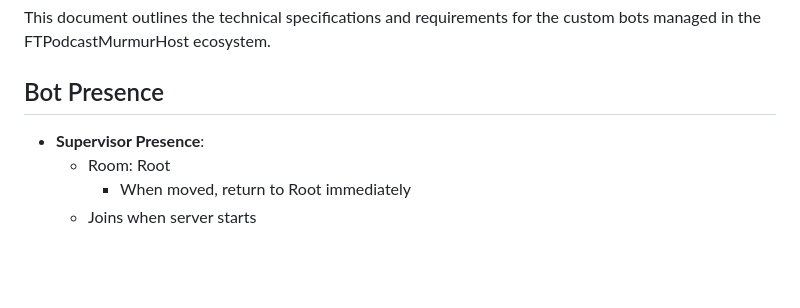
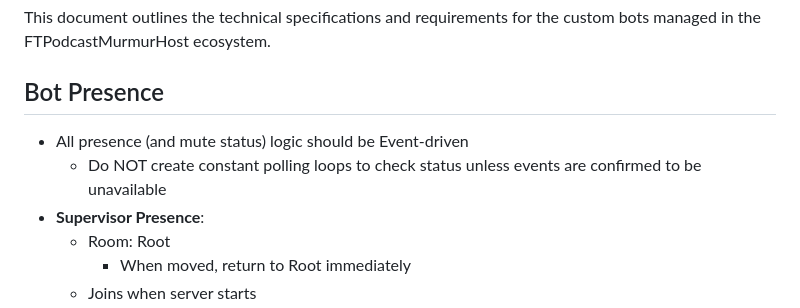
Before and after one commit to Erudition/MurmurHost, a Markdown page: CUSTOM_BOTS_SPEC.md, the part around the change. GitHub-like rendering; blank space fills up the shorter version.

Commit message:
Add event-driven presence requirement to spec

```diff
--- a/CUSTOM_BOTS_SPEC.md
+++ b/CUSTOM_BOTS_SPEC.md
@@ -4,6 +4,8 @@ This document outlines the technical specifications and requirements for the cus
 
 
 ## Bot Presence
+- All presence (and mute status) logic should be Event-driven
+    - Do NOT create constant polling loops to check status unless events are confirmed to be unavailable
 - **Supervisor Presence**:
     - Room: Root
         - When moved, return to Root immediately
```
